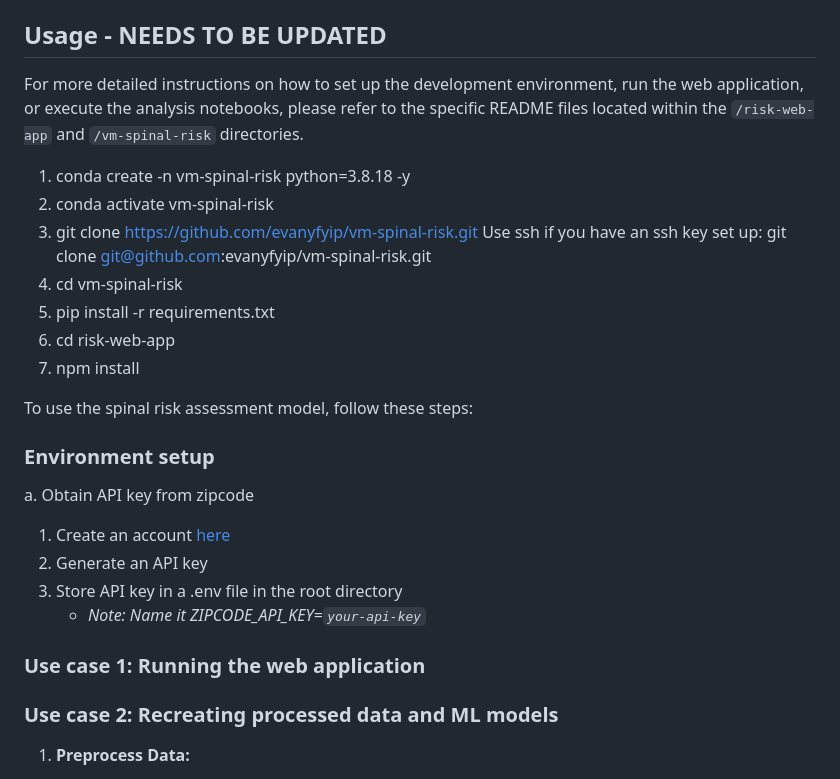
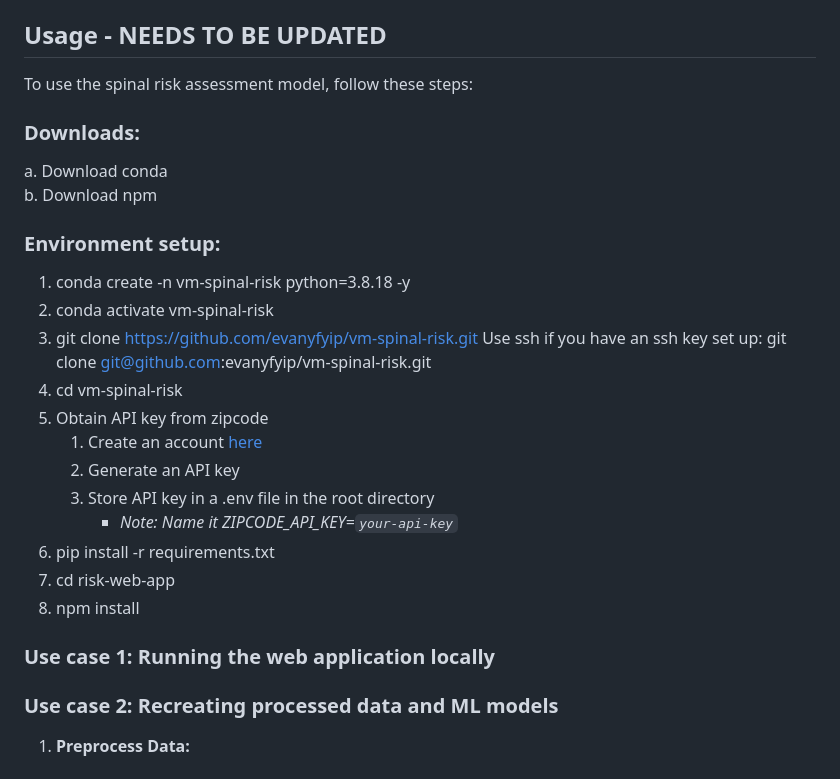
Before and after one commit to evanyfyip/vm-spinal-risk, a Markdown page: README.md, the part around the change. Drawn GitHub-style.

```diff
--- a/README.md
+++ b/README.md
@@ -93,27 +93,28 @@ This directory is managed by npm and should not be manually modified. It contain
 
 ## Usage -  NEEDS TO BE UPDATED
 
-For more detailed instructions on how to set up the development environment, run the web application, or execute the analysis notebooks, please refer to the specific README files located within the `/risk-web-app` and `/vm-spinal-risk` directories.
+To use the spinal risk assessment model, follow these steps:
 
+### Downloads:
+a. Download conda <br>
+b. Download npm <br>
+
+### Environment setup:
 1. conda create -n vm-spinal-risk python=3.8.18 -y
 2. conda activate vm-spinal-risk
 3. git clone https://github.com/evanyfyip/vm-spinal-risk.git
 Use ssh if you have an ssh key set up: git clone git@github.com:evanyfyip/vm-spinal-risk.git
 5. cd vm-spinal-risk
-6. pip install -r requirements.txt
-7. cd risk-web-app
-8. npm install
-
-
-To use the spinal risk assessment model, follow these steps:
-### Environment setup
-a. Obtain API key from zipcode <br>
+6. Obtain API key from zipcode <br>
    1. Create an account [here](https://app.zipcodebase.com/register) <br>
    2. Generate an API key <br>
    3. Store API key in a .env file in the root directory<br>
       - *Note: Name it ZIPCODE_API_KEY=`your-api-key`*
+7. pip install -r requirements.txt
+8. cd risk-web-app
+9. npm install
 
-### Use case 1: Running the web application
+### Use case 1: Running the web application locally
 
 ### Use case 2: Recreating processed data and ML models
 1. **Preprocess Data:**
```
